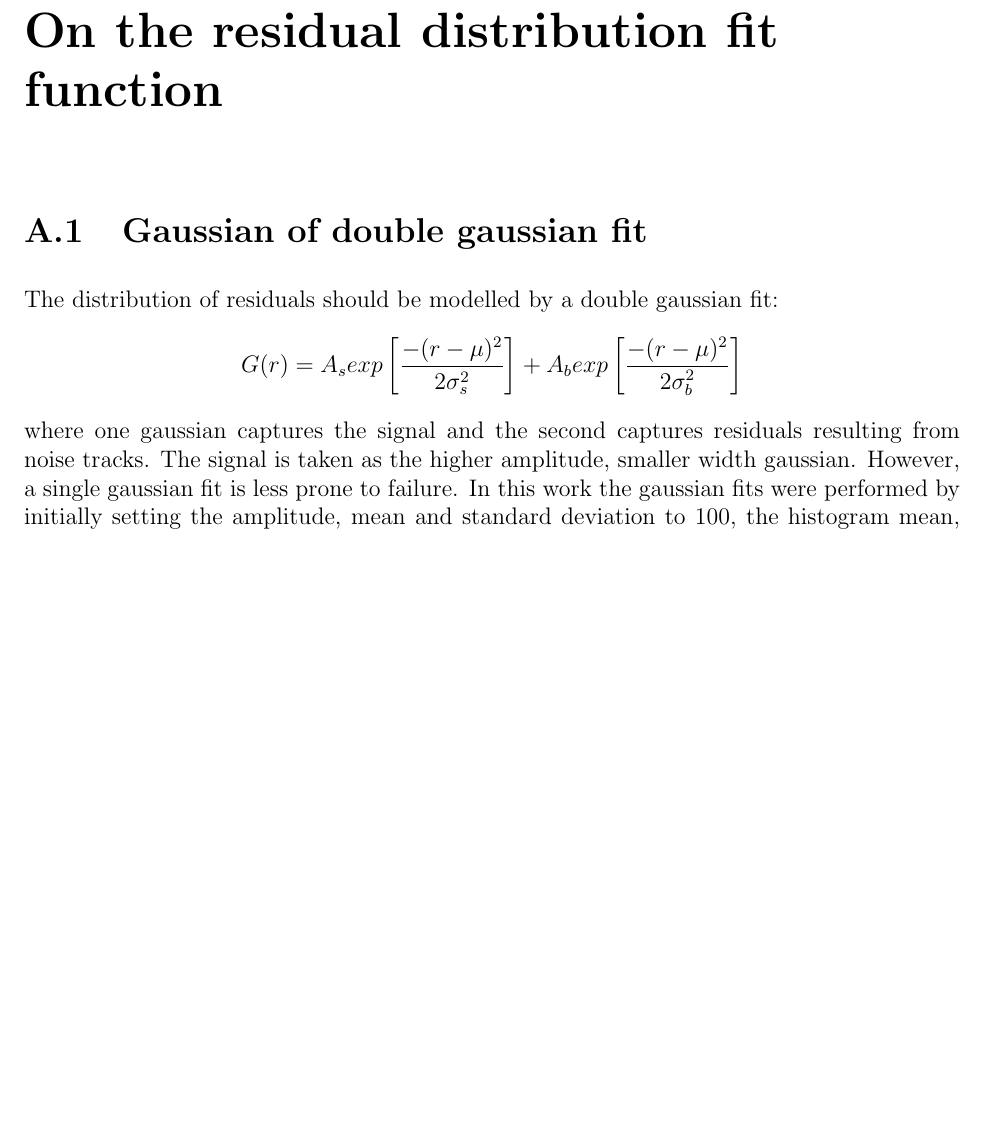
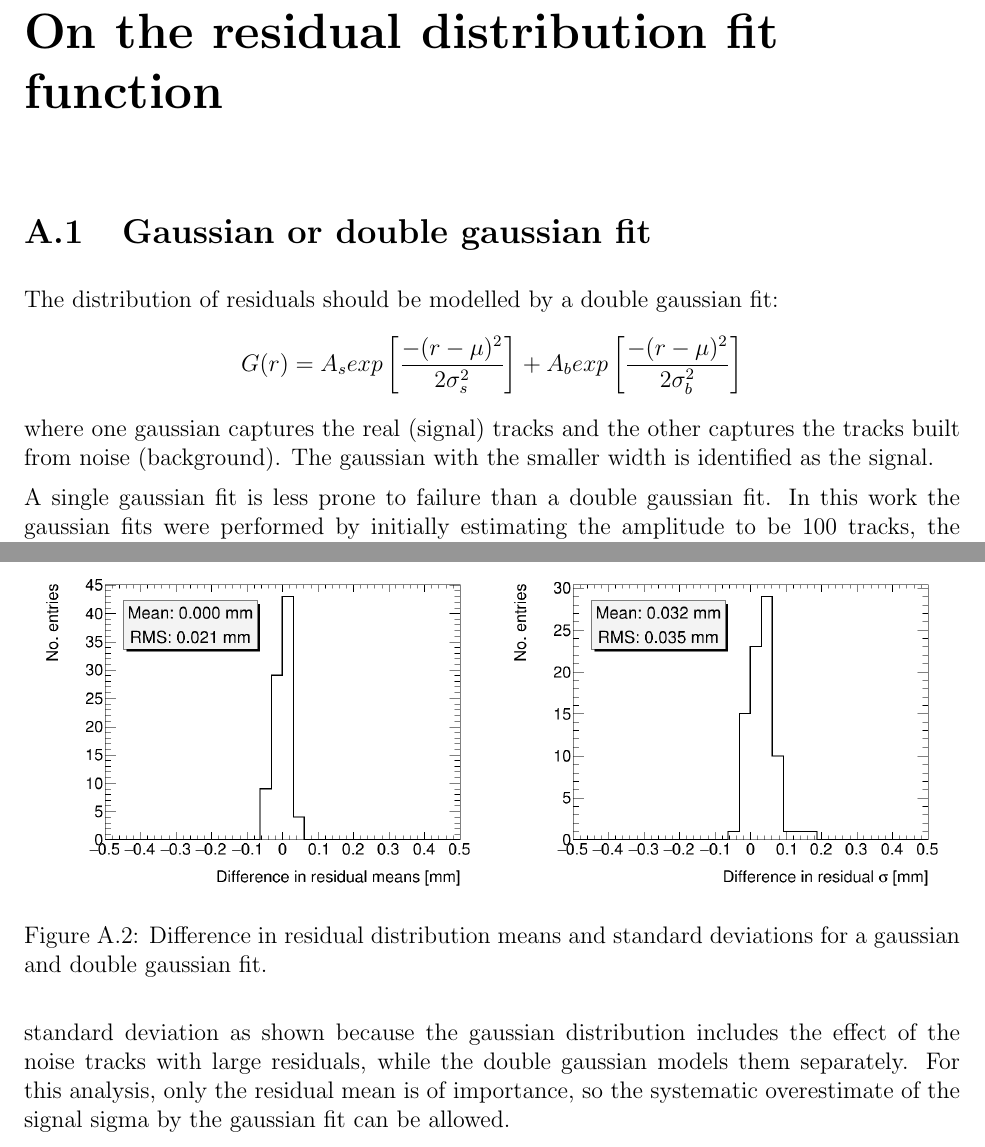
Before and after one commit to liaformenti/thesis, a LaTeX thesis (thesis.tex, which reads appendices/appendix_double_gaussian.tex): part of page 11 of 13 before the commit and two parts of pages 11 and 13 of 15 after it, the two joined at a grey line, cut so that both start at the same text, the shorter picture padded with empty space. Compiled offline with pdfLaTeX.

Commit message:
appendix double gaussian vs gaussian fit

```diff
--- a/appendices/appendix_double_gaussian.tex
+++ b/appendices/appendix_double_gaussian.tex
@@ -5,9 +5,11 @@
 \label{appendix-double_gaussian}
 
 % --------------------------------------------------
-\section{Gaussian of double gaussian fit}
+\section{Gaussian or double gaussian fit}
 % --------------------------------------------------
 
 The distribution of residuals should be modelled by a double gaussian fit:
 $$ G(r) = A_{s}exp\left[ \frac{-(r-\mu)^{2}}{2\sigma_s^{2}} \right] + A_{b}exp\left[ \frac{-(r-\mu)^{2}}{2\sigma_b^{2}} \right]$$
-where one gaussian captures the signal and the second captures residuals resulting from noise tracks. The signal is taken as the higher amplitude, smaller width gaussian. However, a single gaussian fit is less prone to failure. In this work the gaussian fits were performed by initially setting the amplitude, mean and standard deviation to 100, the histogram mean, and the RMS respectively and restricting the fit range to be $\pm$1 RMS from the histogram mean.
+where one gaussian captures the real (signal) tracks and the other captures the tracks built from noise (background). The gaussian with the smaller width is identified as the signal.
+
+A single gaussian fit is less prone to failure than a double gaussian fit. In this work the gaussian fits were performed by initially estimating the amplitude to be 100 tracks, the gaussian mean to be the histogram mean, and standard deviation to be the RMS. The fit range is restricted to $\pm$1 RMS from the histogram mean. The modification was appropriate because the gaussian fit captures the same peak as the double gaussian fit. An example residual distribution is shown in \ref{fig:double_gaussian_example_fit}.
@@ -13,0 +21,11 @@ where one gaussian captures the signal and the second captures residuals resulti
+    \label{fig:double_gaussian_example_fit}
+\end{figure}
+
+For all residual distributions in \SI{100}{\milli\meter} by \SI{100}{\milli\meter} bins on layer 1 built from hits on layers 3 and 4, the difference in gaussian and double gaussian means and standard deviations is shown in \ref{fig:double_gaussian_compare_fits}. Since the RMS of the residual means is lesser than \SI{50}{\micro\meter}, it is safe to use the Gaussian. Moreover, this is for the tracking combination with the worst extrapolation lever arm, and so the widest distribution of means; the interpolation combinations are narrower. It is expected that the gaussian standard deviation should be larger than the double gaussian standard deviation as shown because the gaussian distribution includes the effect of the noise tracks with large residuals, while the double gaussian models them separately. For this analysis, only the residual mean is of importance, so the systematic overestimate of the signal sigma by the gaussian fit can be allowed.
+
+\begin{figure}
+    \centering
+    \includegraphics[width = \textwidth]{figures/figure_compare_residual_fits_QL2C04_2900V_2021-02-08_2_fit_range_mean_pm_RMS_minus_quick_and_dirty_2900V_log_scale_layer1_fixedlayers34.png}
+    \caption{Difference in residual distribution means and standard deviations for a gaussian and double gaussian fit.}
+    \label{fig:double_gaussian_compare_fits}
+\end{figure}
```
Also changed, not shown: figures/figure_compare_residual_fits_QL2C04_2900V_2021-02-08_2_fit_range_mean_pm_RMS_minus_quick_and_dirty_2900V_log_scale_layer1_fixedlayers34.png (added), figures/figure_double_gaussian_quick_and_dirty_2900V_log_scale_gaussian_QL2C04_2900V_2021-02-08_2_xbin_10_ybin_5_100mm.png (added), appendices/appendix_double_gaussian.tex (5 more changed lines).
